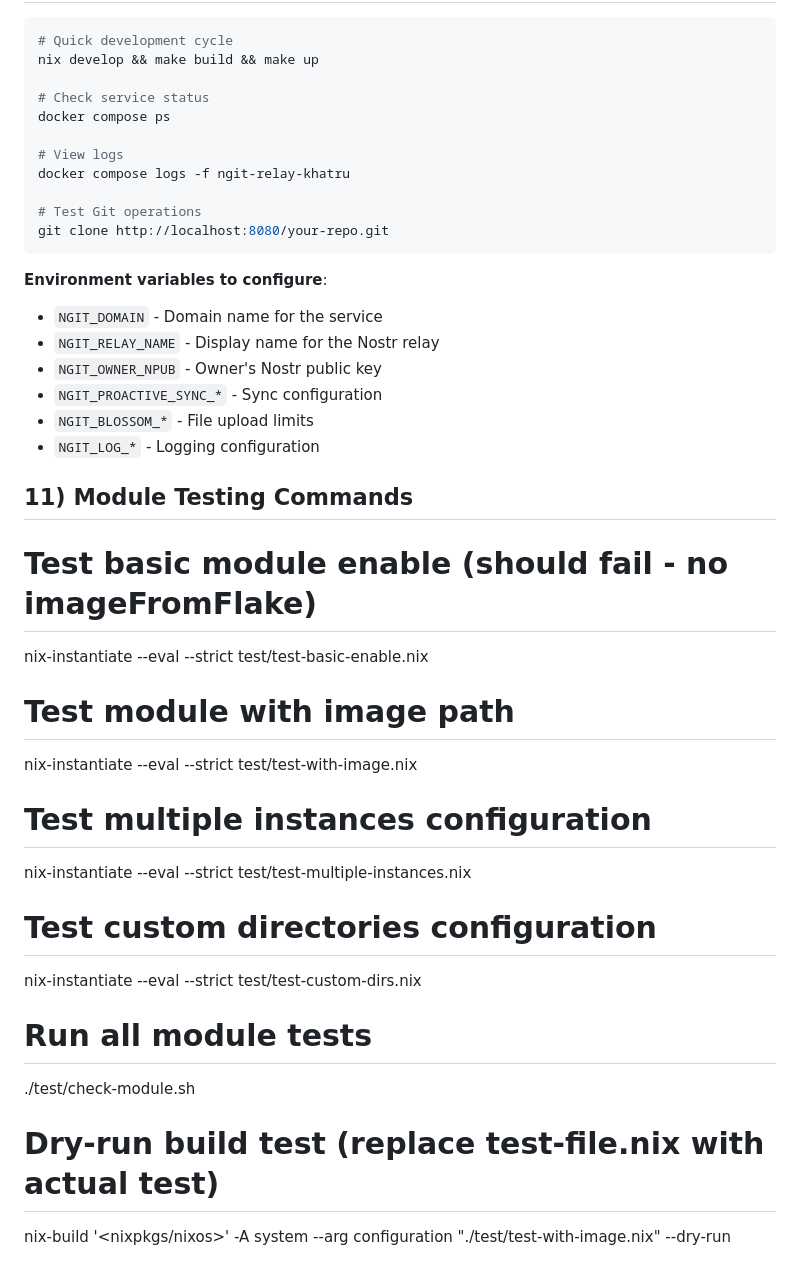
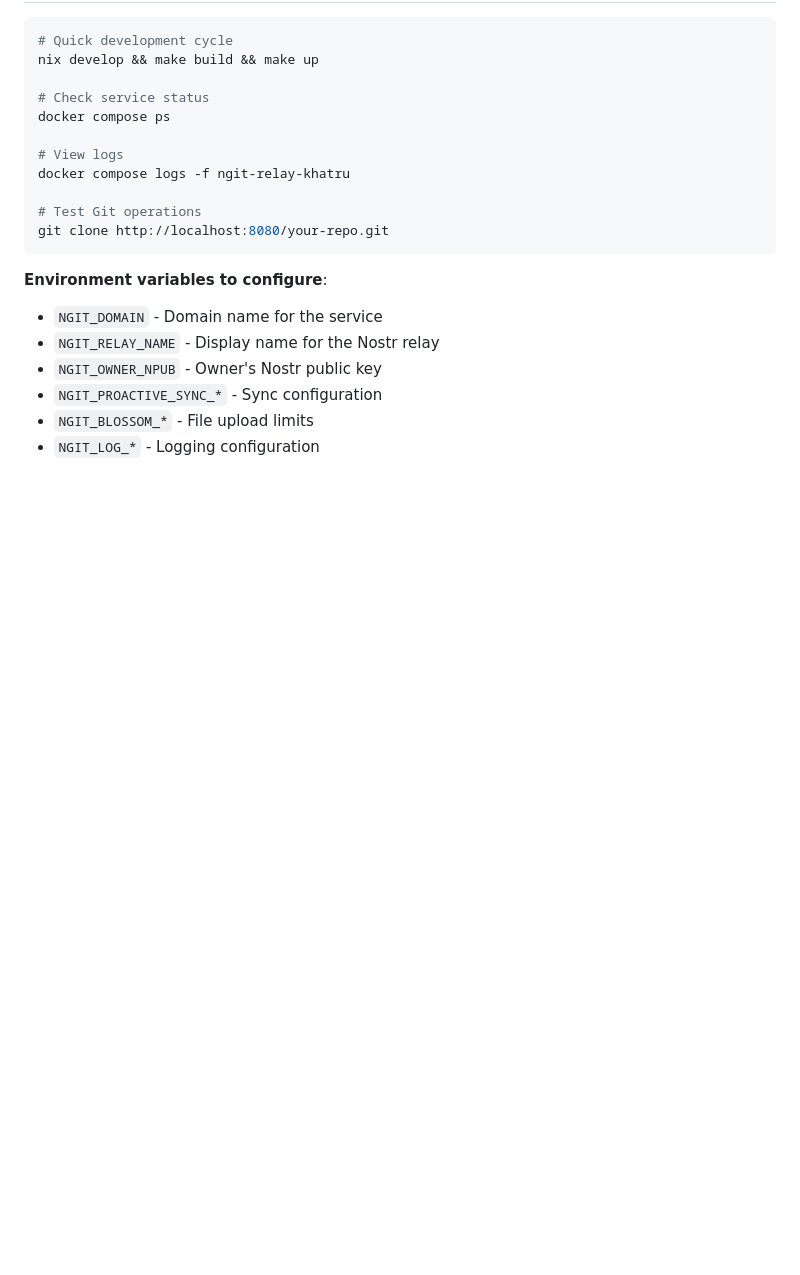
Before and after one commit to DanConwayDev/ngit-relay, a Markdown page: AGENTS.md, the part around the change. Rendered like a GitHub page; blank space fills up the shorter version.

Commit message:
docs: remove bad info from AGENTS.md

```diff
--- a/AGENTS.md
+++ b/AGENTS.md
@@ -106,29 +106,3 @@ git clone http://localhost:8080/your-repo.git
 - `NGIT_PROACTIVE_SYNC_*` - Sync configuration
 - `NGIT_BLOSSOM_*` - File upload limits
 - `NGIT_LOG_*` - Logging configuration
-
-## 11) Module Testing Commands
-
-# Test basic module enable (should fail - no imageFromFlake)
-
-nix-instantiate --eval --strict test/test-basic-enable.nix
-
-# Test module with image path
-
-nix-instantiate --eval --strict test/test-with-image.nix
-
-# Test multiple instances configuration
-
-nix-instantiate --eval --strict test/test-multiple-instances.nix
-
-# Test custom directories configuration
-
-nix-instantiate --eval --strict test/test-custom-dirs.nix
-
-# Run all module tests
-
-./test/check-module.sh
-
-# Dry-run build test (replace test-file.nix with actual test)
-
-nix-build '<nixpkgs/nixos>' -A system --arg configuration "./test/test-with-image.nix" --dry-run
```
